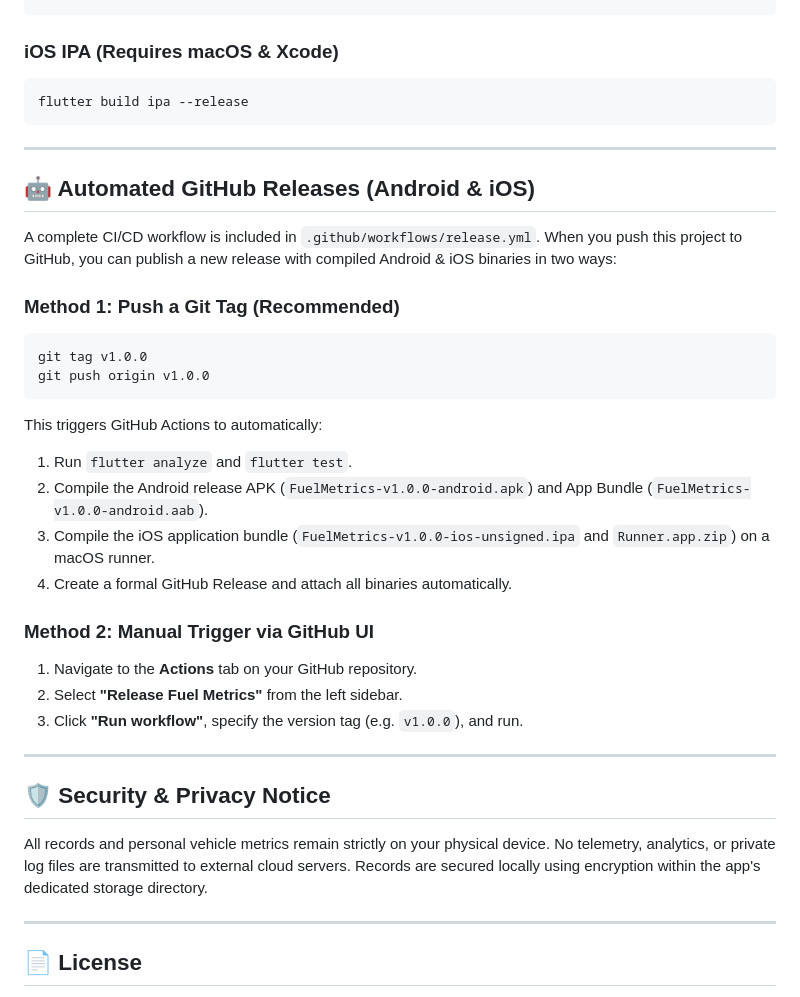
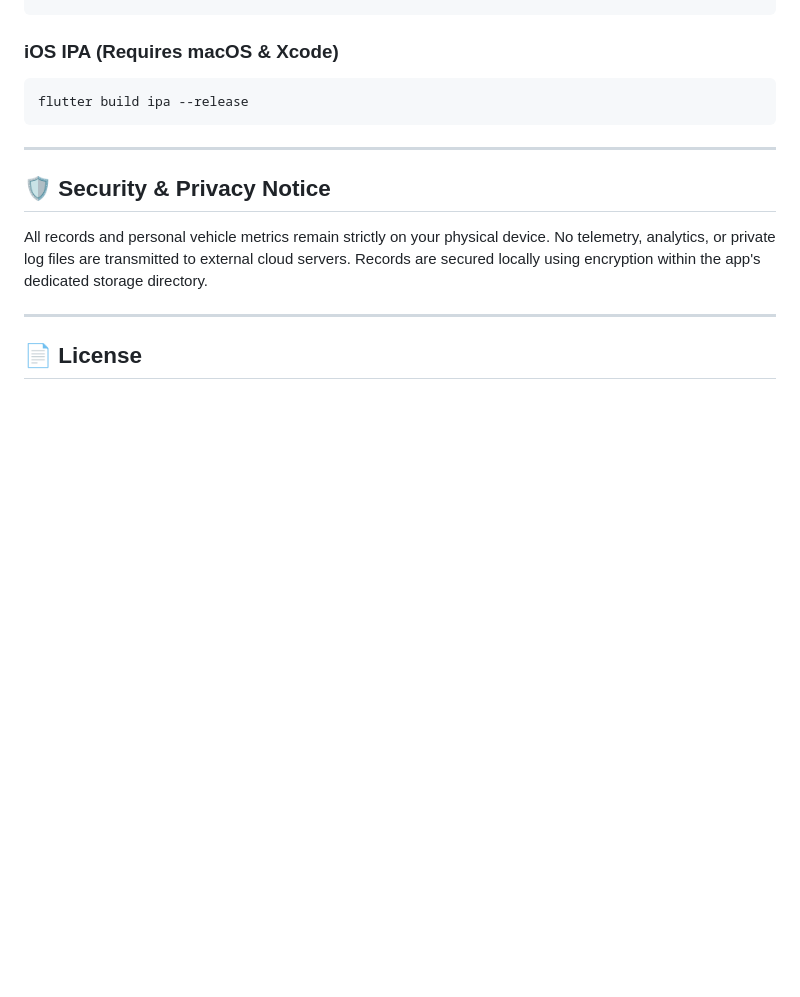
Before and after one commit to Aktron16/FuelRecordApp, a Markdown page: README.md, the part around the change. Drawn GitHub-style; blank space fills up the shorter version.

Commit message:
Remove automated GitHub releases section from README
Removed the automated GitHub releases section detailing CI/CD workflow for Android and iOS.

````diff
--- a/README.md
+++ b/README.md
@@ -176,28 +176,6 @@ flutter build ipa --release
 
 ---
 
-## 🤖 Automated GitHub Releases (Android & iOS)
-
-A complete CI/CD workflow is included in `.github/workflows/release.yml`. When you push this project to GitHub, you can publish a new release with compiled Android & iOS binaries in two ways:
-
-### Method 1: Push a Git Tag (Recommended)
-```bash
-git tag v1.0.0
-git push origin v1.0.0
-```
-This triggers GitHub Actions to automatically:
-1. Run `flutter analyze` and `flutter test`.
-2. Compile the Android release APK (`FuelMetrics-v1.0.0-android.apk`) and App Bundle (`FuelMetrics-v1.0.0-android.aab`).
-3. Compile the iOS application bundle (`FuelMetrics-v1.0.0-ios-unsigned.ipa` and `Runner.app.zip`) on a macOS runner.
-4. Create a formal GitHub Release and attach all binaries automatically.
-
-### Method 2: Manual Trigger via GitHub UI
-1. Navigate to the **Actions** tab on your GitHub repository.
-2. Select **"Release Fuel Metrics"** from the left sidebar.
-3. Click **"Run workflow"**, specify the version tag (e.g. `v1.0.0`), and run.
-
----
-
 ## 🛡️ Security & Privacy Notice
 All records and personal vehicle metrics remain strictly on your physical device. No telemetry, analytics, or private log files are transmitted to external cloud servers. Records are secured locally using encryption within the app's dedicated storage directory.
 
````
